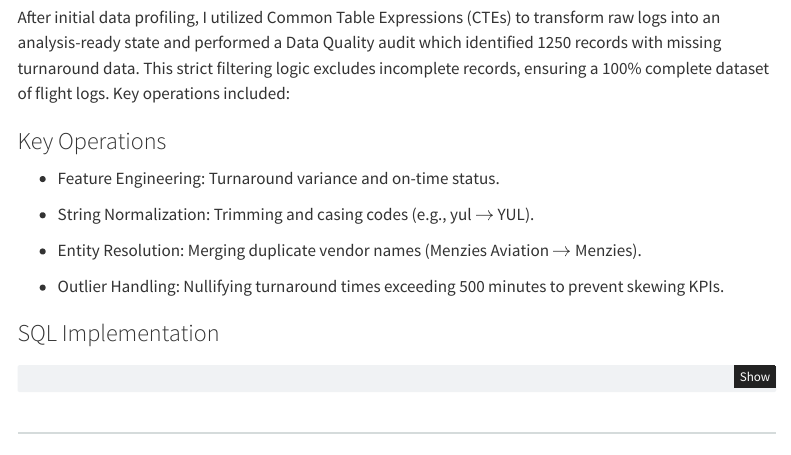
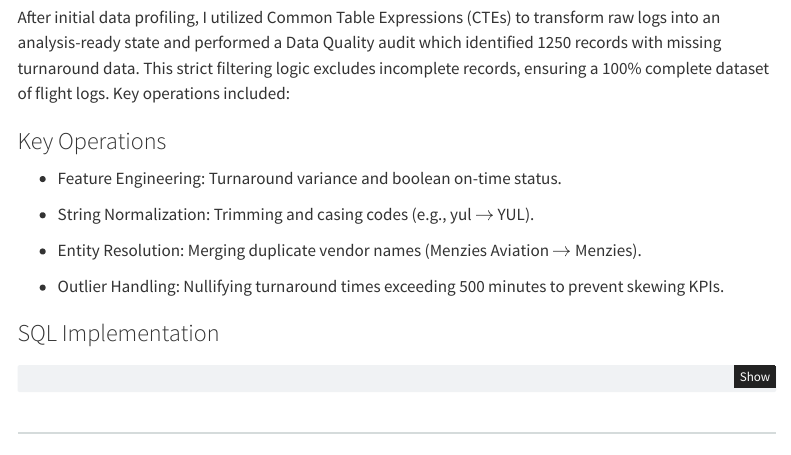
Before and after one commit to davidnamgung/safety-ground-ops-audit-engine, a Quarto document (report/index.qmd): the page in a window 1100 px wide, from 2640 px down. Rendered offline with R 4.5, knitr and Pandoc in place of Quarto, with nearby package versions; menus at the side of the page are left out; badge pictures from the web are left out.

Commit message:
quick change in key operations under phase 3.

```diff
--- a/report/index.qmd
+++ b/report/index.qmd
@@ -213,7 +213,7 @@ After initial data profiling, I utilized Common Table Expressions (CTEs) to tran
 
 ### Key Operations
 
-* Feature Engineering: Turnaround variance and on-time status.
+* Feature Engineering: Turnaround variance and boolean on-time status.
 
 * String Normalization: Trimming and casing codes (e.g., yul  $\rightarrow$ YUL).
 
```
